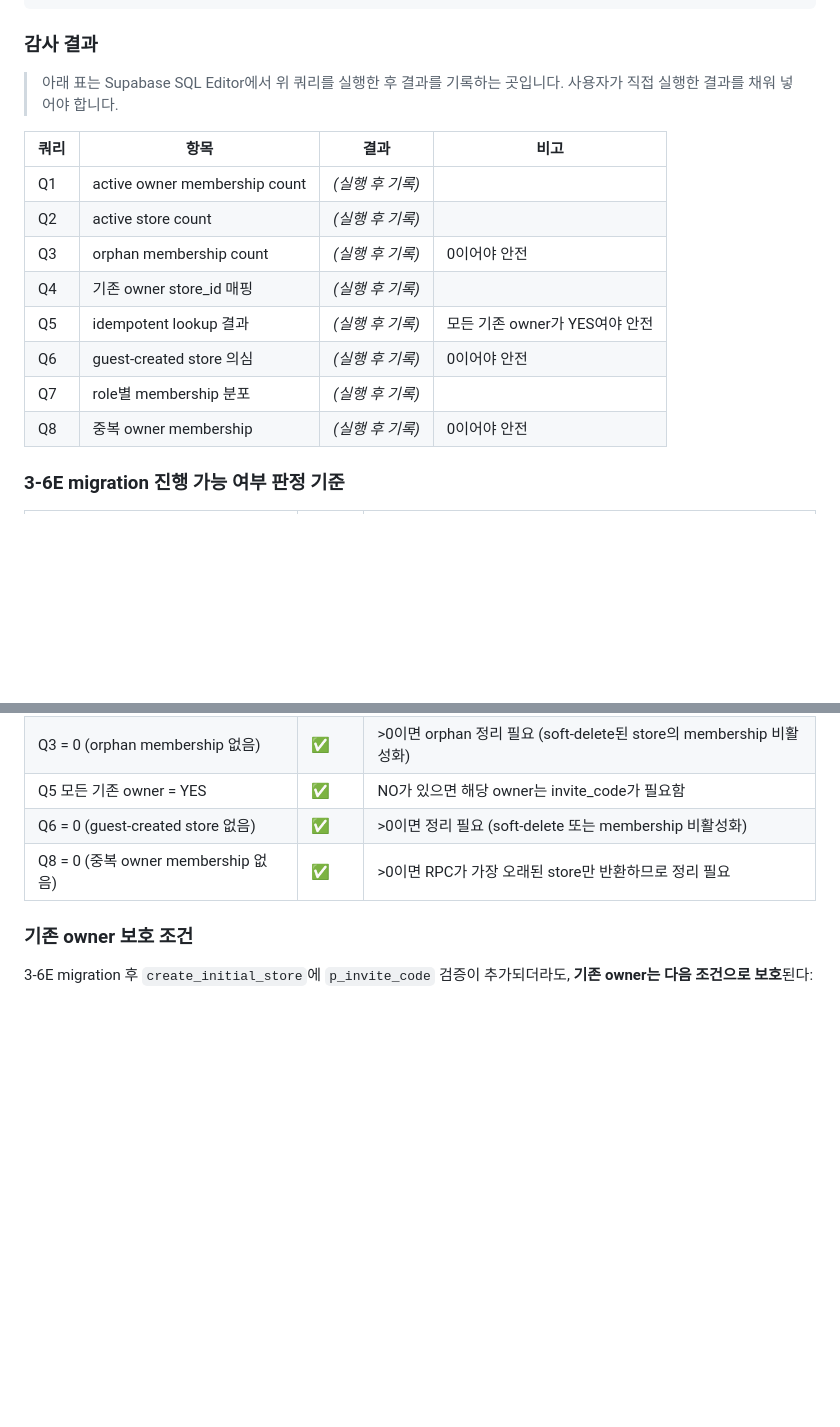
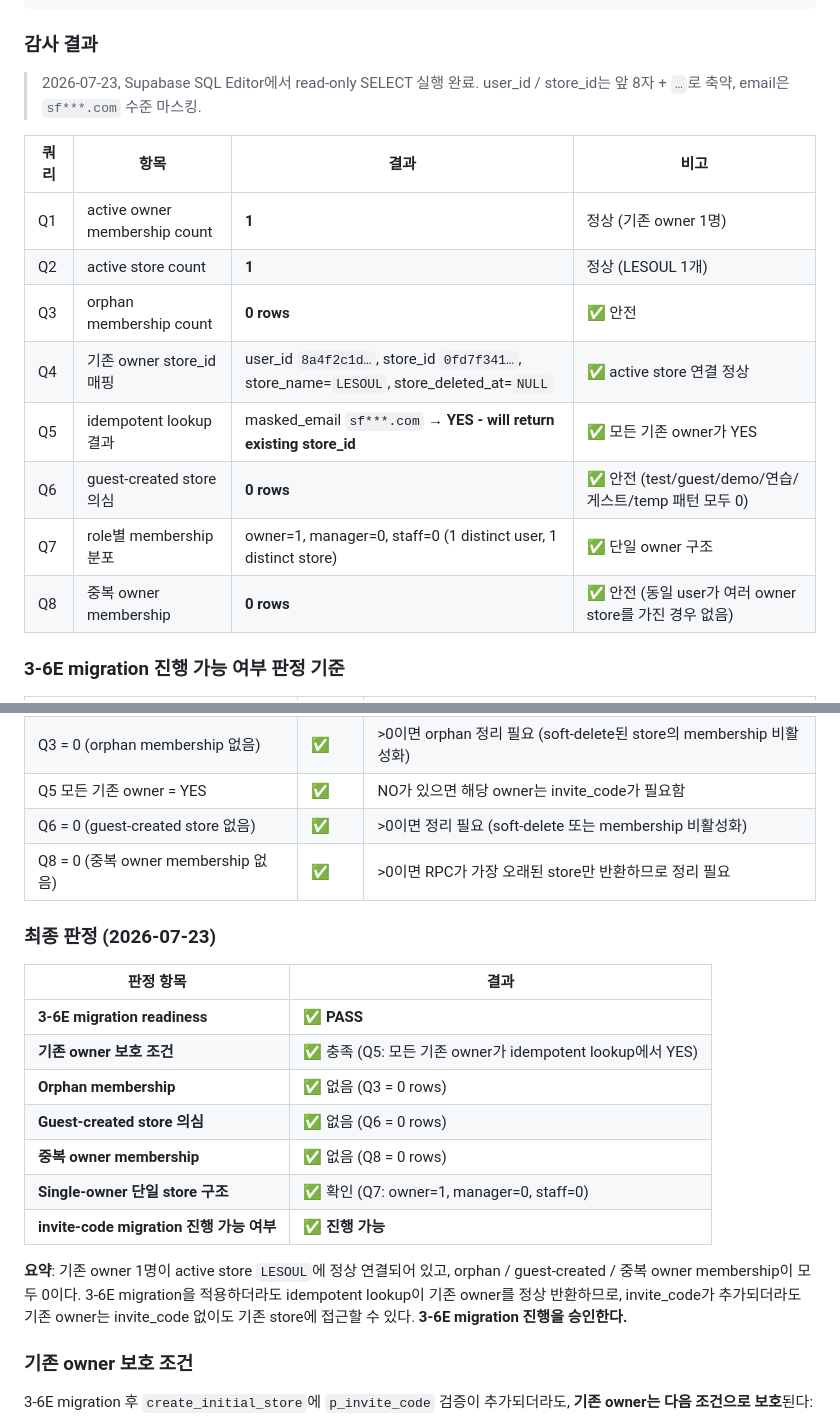
Before and after one commit to leolee-007-tj/fashionmanager, a Markdown page: docs/CURRENT_ARCHITECTURE.md, 2 parts joined by grey strips. Rendered like a GitHub page; blank space fills up the shorter version.

Commit message:
docs: record owner membership safety audit results

```diff
--- a/docs/CURRENT_ARCHITECTURE.md
+++ b/docs/CURRENT_ARCHITECTURE.md
@@ -2615,19 +2615,19 @@ ORDER BY owner_store_count DESC;
 
 ### 감사 결과
 
-> 아래 표는 Supabase SQL Editor에서 위 쿼리를 실행한 후 결과를 기록하는 곳입니다.
-> 사용자가 직접 실행한 결과를 채워 넣어야 합니다.
+> 2026-07-23, Supabase SQL Editor에서 read-only SELECT 실행 완료.
+> user_id / store_id는 앞 8자 + `…`로 축약, email은 `sf***.com` 수준 마스킹.
 
 | 쿼리 | 항목 | 결과 | 비고 |
 |---|---|---|---|
-| Q1 | active owner membership count | _(실행 후 기록)_ | |
-| Q2 | active store count | _(실행 후 기록)_ | |
-| Q3 | orphan membership count | _(실행 후 기록)_ | 0이어야 안전 |
-| Q4 | 기존 owner store_id 매핑 | _(실행 후 기록)_ | |
-| Q5 | idempotent lookup 결과 | _(실행 후 기록)_ | 모든 기존 owner가 YES여야 안전 |
-| Q6 | guest-created store 의심 | _(실행 후 기록)_ | 0이어야 안전 |
-| Q7 | role별 membership 분포 | _(실행 후 기록)_ | |
-| Q8 | 중복 owner membership | _(실행 후 기록)_ | 0이어야 안전 |
+| Q1 | active owner membership count | **1** | 정상 (기존 owner 1명) |
+| Q2 | active store count | **1** | 정상 (LESOUL 1개) |
+| Q3 | orphan membership count | **0 rows** | ✅ 안전 |
+| Q4 | 기존 owner store_id 매핑 | user_id `8a4f2c1d…`, store_id `0fd7f341…`, store_name=`LESOUL`, store_deleted_at=`NULL` | ✅ active store 연결 정상 |
+| Q5 | idempotent lookup 결과 | masked_email `sf***.com` → **YES - will return existing store_id** | ✅ 모든 기존 owner가 YES |
+| Q6 | guest-created store 의심 | **0 rows** | ✅ 안전 (test/guest/demo/연습/게스트/temp 패턴 모두 0) |
+| Q7 | role별 membership 분포 | owner=1, manager=0, staff=0 (1 distinct user, 1 distinct store) | ✅ 단일 owner 구조 |
+| Q8 | 중복 owner membership | **0 rows** | ✅ 안전 (동일 user가 여러 owner store를 가진 경우 없음) |
 
 ### 3-6E migration 진행 가능 여부 판정 기준
 
@@ -2638,6 +2638,20 @@ ORDER BY owner_store_count DESC;
 | Q5 모든 기존 owner = YES | ✅ | NO가 있으면 해당 owner는 invite_code가 필요함 |
 | Q6 = 0 (guest-created store 없음) | ✅ | >0이면 정리 필요 (soft-delete 또는 membership 비활성화) |
 | Q8 = 0 (중복 owner membership 없음) | ✅ | >0이면 RPC가 가장 오래된 store만 반환하므로 정리 필요 |
+
+### 최종 판정 (2026-07-23)
+
+| 판정 항목 | 결과 |
+|---|---|
+| **3-6E migration readiness** | ✅ **PASS** |
+| **기존 owner 보호 조건** | ✅ 충족 (Q5: 모든 기존 owner가 idempotent lookup에서 YES) |
+| **Orphan membership** | ✅ 없음 (Q3 = 0 rows) |
+| **Guest-created store 의심** | ✅ 없음 (Q6 = 0 rows) |
+| **중복 owner membership** | ✅ 없음 (Q8 = 0 rows) |
+| **Single-owner 단일 store 구조** | ✅ 확인 (Q7: owner=1, manager=0, staff=0) |
+| **invite-code migration 진행 가능 여부** | ✅ **진행 가능** |
+
+**요약**: 기존 owner 1명이 active store `LESOUL`에 정상 연결되어 있고, orphan / guest-created / 중복 owner membership이 모두 0이다. 3-6E migration을 적용하더라도 idempotent lookup이 기존 owner를 정상 반환하므로, invite_code가 추가되더라도 기존 owner는 invite_code 없이도 기존 store에 접근할 수 있다. **3-6E migration 진행을 승인한다.**
 
 ### 기존 owner 보호 조건
 
```
